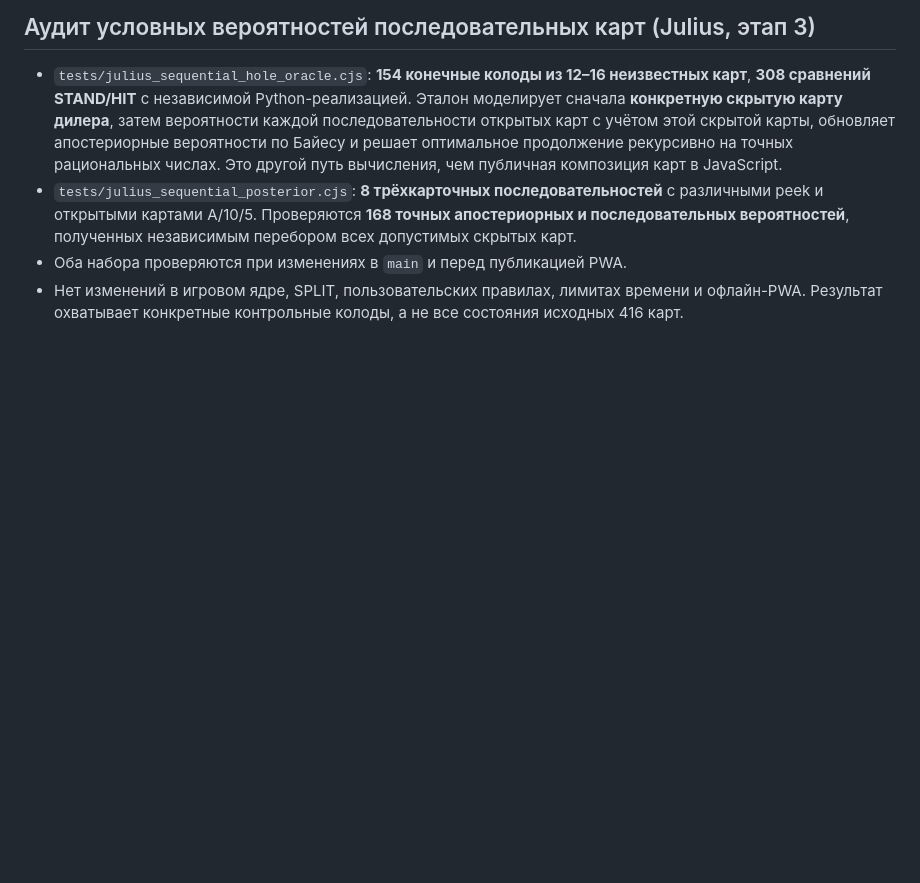
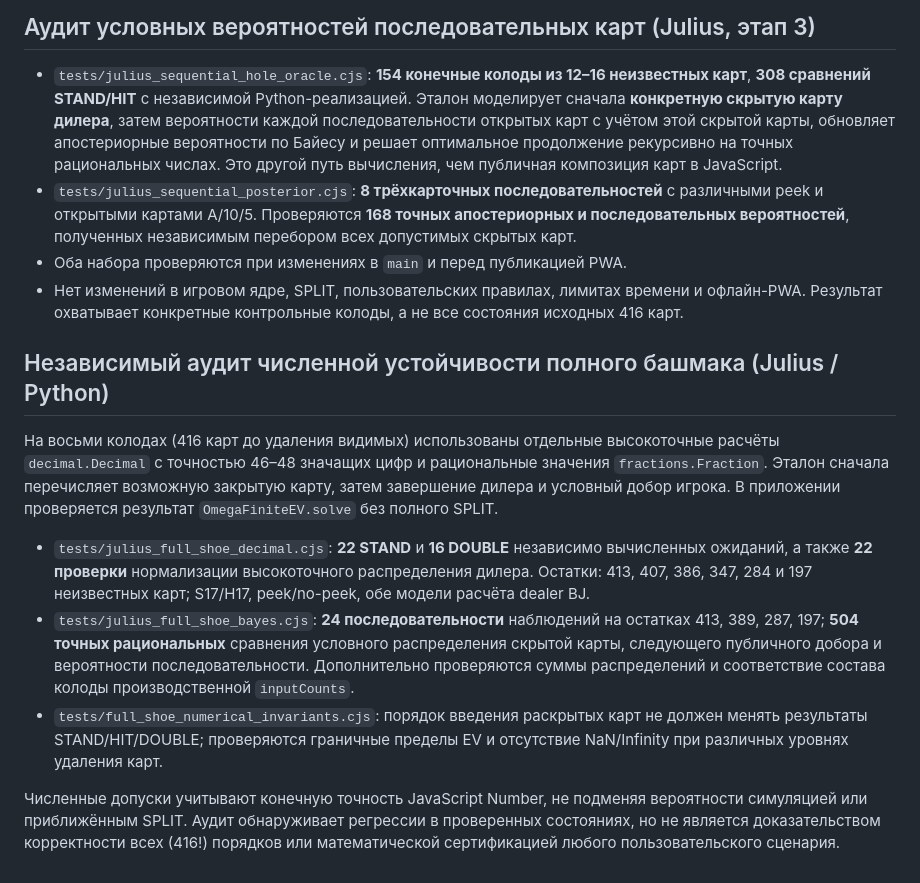
Before and after one commit to nikitasapun-sudo/Blackkek, a Markdown page: README.md, the part around the change. Rendered like a GitHub page; blank space fills up the shorter version.

Commit message:
audit: enforce high-precision eight-deck EV, Bayesian normalization and order-invariance checks

```diff
--- a/README.md
+++ b/README.md
@@ -68,3 +68,13 @@
 - `tests/julius_sequential_posterior.cjs`: **8 трёхкарточных последовательностей** с различными peek и открытыми картами A/10/5. Проверяются **168 точных апостериорных и последовательных вероятностей**, полученных независимым перебором всех допустимых скрытых карт.
 - Оба набора проверяются при изменениях в `main` и перед публикацией PWA.
 - Нет изменений в игровом ядре, SPLIT, пользовательских правилах, лимитах времени и офлайн-PWA. Результат охватывает конкретные контрольные колоды, а не все состояния исходных 416 карт.
+
+## Независимый аудит численной устойчивости полного башмака (Julius / Python)
+
+На восьми колодах (416 карт до удаления видимых) использованы отдельные высокоточные расчёты `decimal.Decimal` с точностью 46–48 значащих цифр и рациональные значения `fractions.Fraction`. Эталон сначала перечисляет возможную закрытую карту, затем завершение дилера и условный добор игрока. В приложении проверяется результат `OmegaFiniteEV.solve` без полного SPLIT.
+
+- `tests/julius_full_shoe_decimal.cjs`: **22 STAND** и **16 DOUBLE** независимо вычисленных ожиданий, а также **22 проверки** нормализации высокоточного распределения дилера. Остатки: 413, 407, 386, 347, 284 и 197 неизвестных карт; S17/H17, peek/no-peek, обе модели расчёта dealer BJ.
+- `tests/julius_full_shoe_bayes.cjs`: **24 последовательности** наблюдений на остатках 413, 389, 287, 197; **504 точных рациональных** сравнения условного распределения скрытой карты, следующего публичного добора и вероятности последовательности. Дополнительно проверяются суммы распределений и соответствие состава колоды производственной `inputCounts`.
+- `tests/full_shoe_numerical_invariants.cjs`: порядок введения раскрытых карт не должен менять результаты STAND/HIT/DOUBLE; проверяются граничные пределы EV и отсутствие NaN/Infinity при различных уровнях удаления карт.
+
+Численные допуски учитывают конечную точность JavaScript Number, не подменяя вероятности симуляцией или приближённым SPLIT. Аудит обнаруживает регрессии в проверенных состояниях, но не является доказательством корректности всех (416!) порядков или математической сертификацией любого пользовательского сценария.
```
